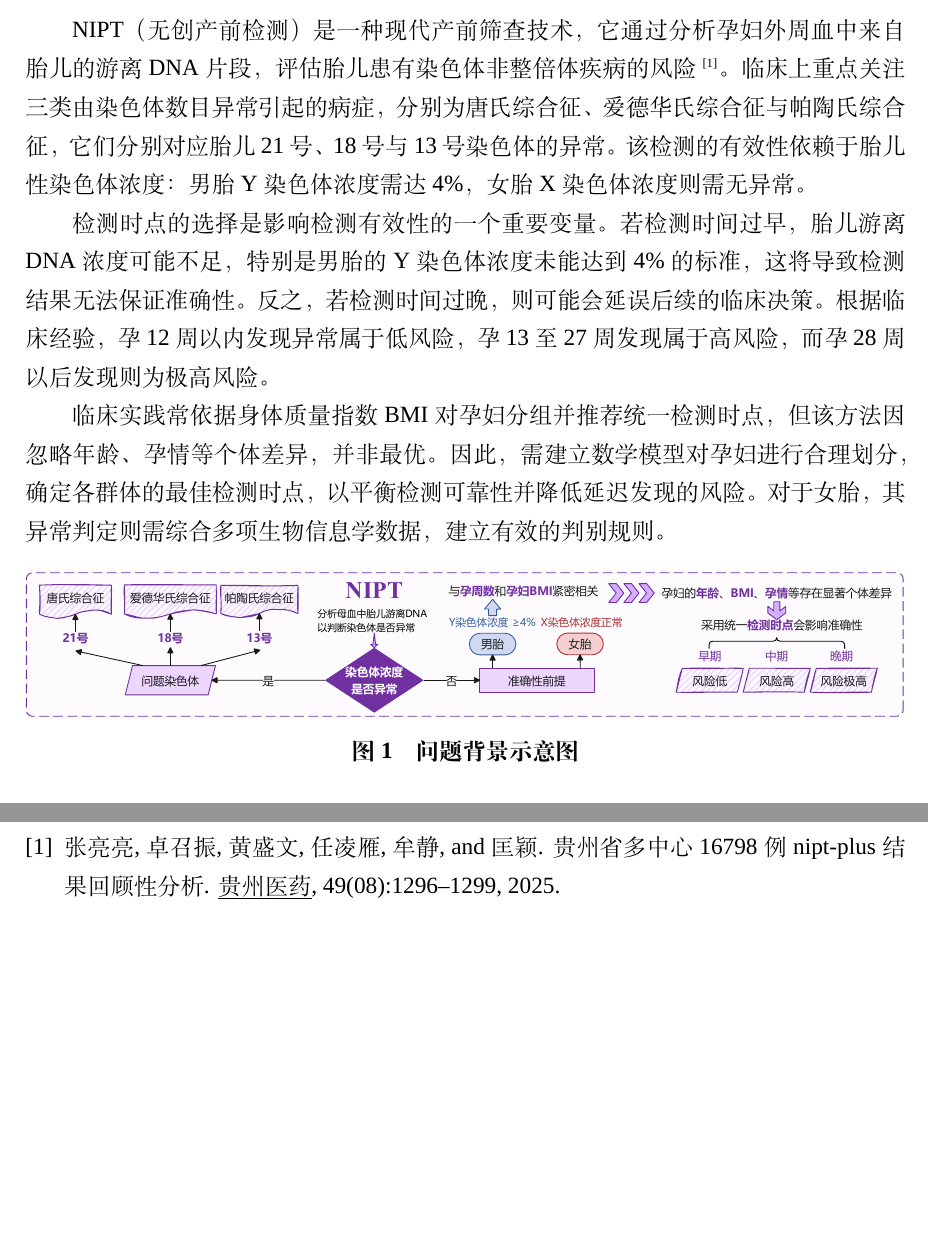
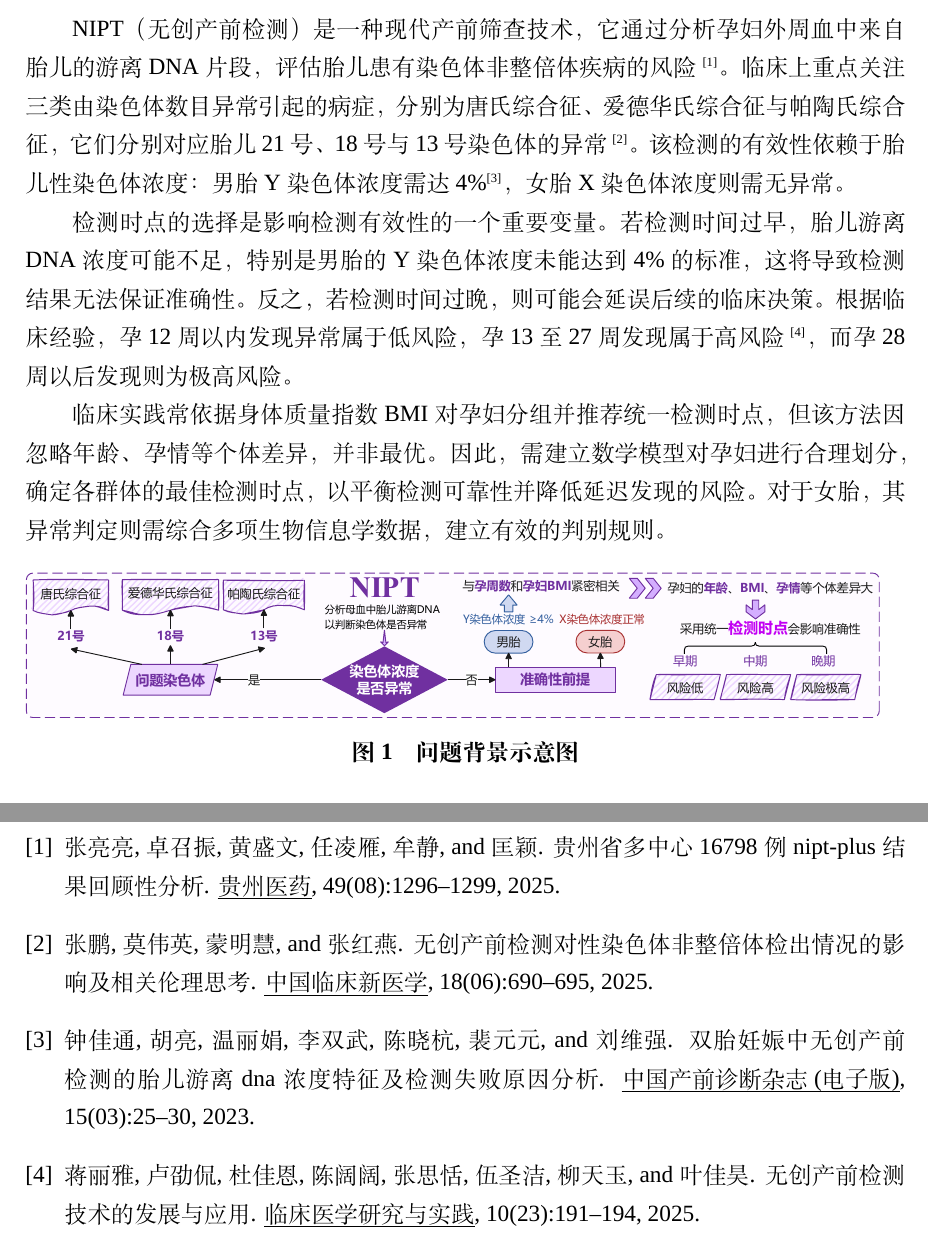
Before and after one commit to fall-fall/2025C, a LaTeX thesis (Latex/example.tex, which reads Latex/contents/1前置.tex, Latex/reference.bib): two parts of pages 2 and 5 of 5, joined at a grey line, cut so that both start at the same text, the shorter picture padded with empty space. Compiled offline with XeLaTeX; a missing font is replaced by an installed copy or a similar font.

Commit message:
增加引用与修改图片

```diff
--- a/Latex/contents/1前置.tex
+++ b/Latex/contents/1前置.tex
@@ -1,9 +1,9 @@
 \section{问题背景}
 
 
-NIPT（无创产前检测）是一种现代产前筛查技术，它通过分析孕妇外周血中来自胎儿的游离DNA片段，评估胎儿患有染色体非整倍体疾病的风险\upcite{GZYI202508041}。临床上重点关注三类由染色体数目异常引起的病症，分别为唐氏综合征、爱德华氏综合征与帕陶氏综合征，它们分别对应胎儿21号、18号与13号染色体的异常。该检测的有效性依赖于胎儿性染色体浓度：男胎Y染色体浓度需达4\%，女胎X染色体浓度则需无异常。
+NIPT（无创产前检测）是一种现代产前筛查技术，它通过分析孕妇外周血中来自胎儿的游离DNA片段，评估胎儿患有染色体非整倍体疾病的风险\upcite{GZYI202508041}。临床上重点关注三类由染色体数目异常引起的病症，分别为唐氏综合征、爱德华氏综合征与帕陶氏综合征，它们分别对应胎儿21号、18号与13号染色体的异常\upcite{ZYLN202506019}。该检测的有效性依赖于胎儿性染色体浓度：男胎Y染色体浓度需达4\%\upcite{ZGCQ202303005}，女胎X染色体浓度则需无异常。
 
-检测时点的选择是影响检测有效性的一个重要变量。若检测时间过早，胎儿游离DNA浓度可能不足，特别是男胎的Y染色体浓度未能达到4\%的标准，这将导致检测结果无法保证准确性。反之，若检测时间过晚，则可能会延误后续的临床决策。根据临床经验，孕12周以内发现异常属于低风险，孕13至27周发现属于高风险，而孕28周以后发现则为极高风险。
+检测时点的选择是影响检测有效性的一个重要变量。若检测时间过早，胎儿游离DNA浓度可能不足，特别是男胎的Y染色体浓度未能达到4\%的标准，这将导致检测结果无法保证准确性。反之，若检测时间过晚，则可能会延误后续的临床决策。根据临床经验，孕12周以内发现异常属于低风险，孕13至27周发现属于高风险\upcite{YLYS202523047}，而孕28周以后发现则为极高风险。
 
 临床实践常依据身体质量指数BMI对孕妇分组并推荐统一检测时点，但该方法因忽略年龄、孕情等个体差异，并非最优。因此，需建立数学模型对孕妇进行合理划分，确定各群体的最佳检测时点，以平衡检测可靠性并降低延迟发现的风险。对于女胎，其异常判定则需综合多项生物信息学数据，建立有效的判别规则。
 
--- a/Latex/reference.bib
+++ b/Latex/reference.bib
@@ -8,3 +8,12 @@ pages = {1296-1299},
 year = {2025},
 issn = {1000-744X},
 }
+
+@article{ ZYLN202506019,
+author = { 张鹏 and  莫伟英 and  蒙明慧 and  张红燕 },
+title = {无创产前检测对性染色体非整倍体检出情况的影响及相关伦理思考},
+journal = {中国临床新医学},
+volume = {18},
+number = {06},
+pages = {690-695},
+year = {2025},
@@ -10,0 +25,6 @@ issn = {1000-744X},
+title = {双胎妊娠中无创产前检测的胎儿游离DNA浓度特征及检测失败原因分析},
+journal = {中国产前诊断杂志(电子版)},
+volume = {15},
+number = {03},
+pages = {25-30},
+year = {2023},
@@ -10,0 +37,9 @@ issn = {1000-744X},
+title = {无创产前检测技术的发展与应用},
+journal = {临床医学研究与实践},
+volume = {10},
+number = {23},
+pages = {191-194},
+year = {2025},
+issn = {2096-1413},
+doi = {10.19347/j.cnki.2096-1413.202523047}
+}
```
Also changed, not shown: Latex/example.tex (+1 -1 lines), Latex/example.pdf, Latex/figs/1前置/问题背景.pdf, Latex/reference.bib (11 more changed lines).
